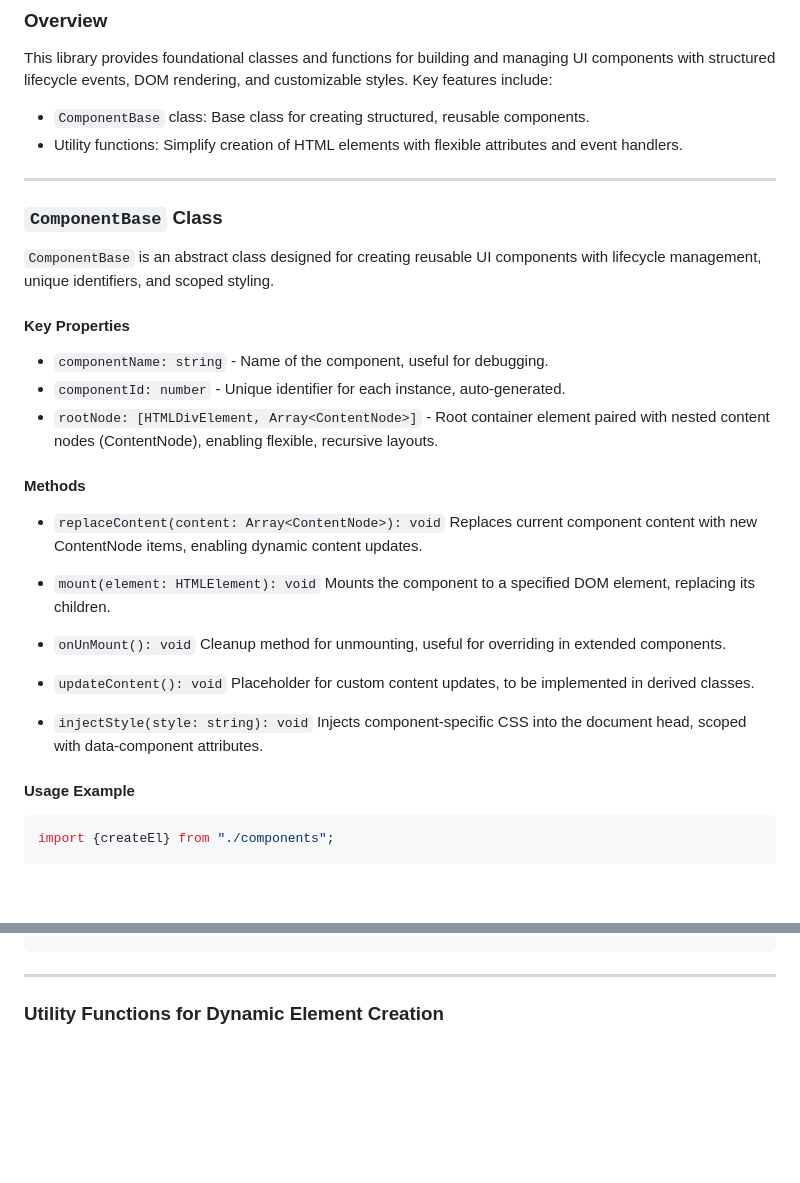
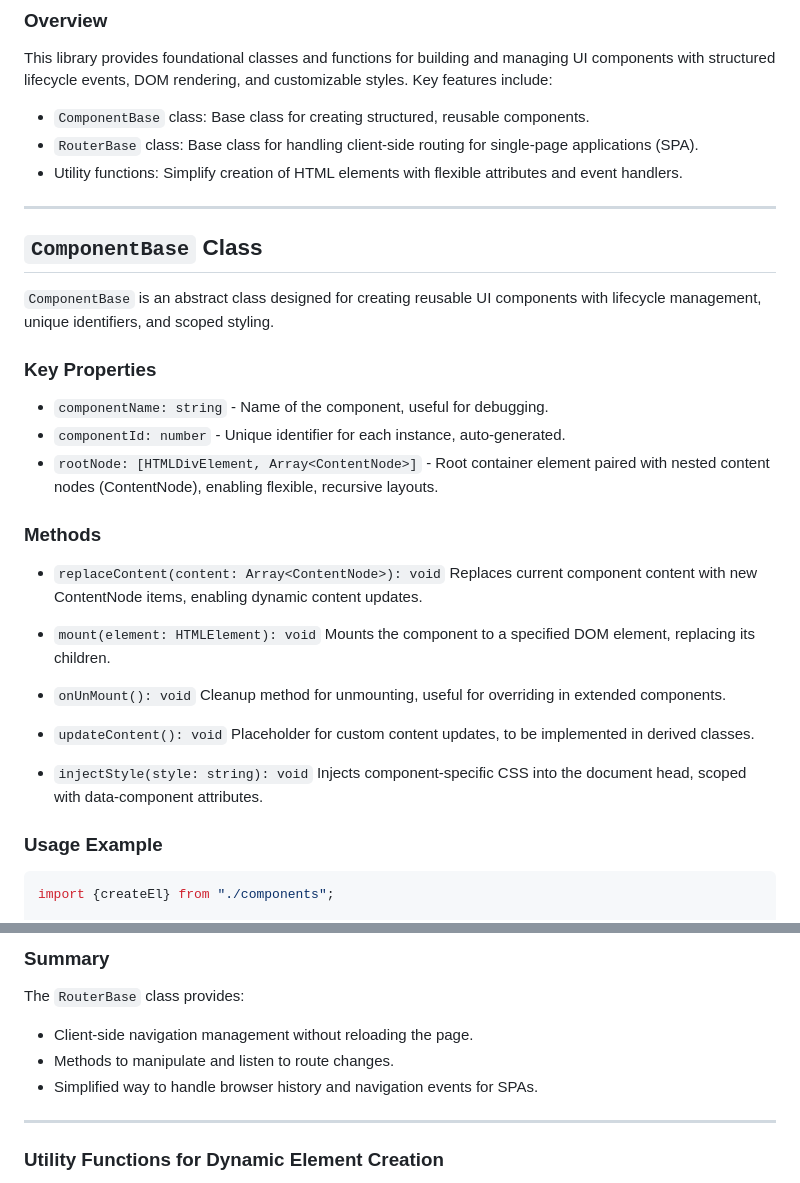
Before and after one commit to peepNoork6iv/small-ts-framework, a Markdown page: README.md, 2 parts joined by grey strips. Rendered like a GitHub page; blank space fills up the shorter version.

Commit message:
Router docs

````diff
--- a/README.md
+++ b/README.md
@@ -8,21 +8,22 @@ This is a small framework project written in TypeScript. It contains as well a s
 This library provides foundational classes and functions for building and managing UI components with structured lifecycle events, DOM rendering, and customizable styles. Key features include:
 
 - `ComponentBase` class: Base class for creating structured, reusable components.
+- `RouterBase` class: Base class for handling client-side routing for single-page applications (SPA).
 - Utility functions: Simplify creation of HTML elements with flexible attributes and event handlers.
 
 ---
 
-### `ComponentBase` Class
+## `ComponentBase` Class
 
 `ComponentBase` is an abstract class designed for creating reusable UI components with lifecycle management, unique identifiers, and scoped styling.
 
-#### Key Properties
+### Key Properties
 
 - `componentName: string` - Name of the component, useful for debugging.
 - `componentId: number` - Unique identifier for each instance, auto-generated.
 - `rootNode: [HTMLDivElement, Array<ContentNode>]` - Root container element paired with nested content nodes (ContentNode), enabling flexible, recursive layouts.
 
-#### Methods
+### Methods
 
 - `replaceContent(content: Array<ContentNode>): void`
 Replaces current component content with new ContentNode items, enabling dynamic content updates.
@@ -39,7 +40,7 @@ Placeholder for custom content updates, to be implemented in derived classes.
 - `injectStyle(style: string): void`
 Injects component-specific CSS into the document head, scoped with data-component attributes.
 
-#### Usage Example
+### Usage Example
 
 ```typescript
 import {createEl} from "./components";
@@ -73,3 +146,10 @@ component.mount(document.getElementById("app")!);
+### Summary
+
+The `RouterBase` class provides:
+
+- Client-side navigation management without reloading the page.
+- Methods to manipulate and listen to route changes.
+- Simplified way to handle browser history and navigation events for SPAs.
 
 ---
 
````
Also changed, not shown: other parts of README.md (+72 -0 lines).
